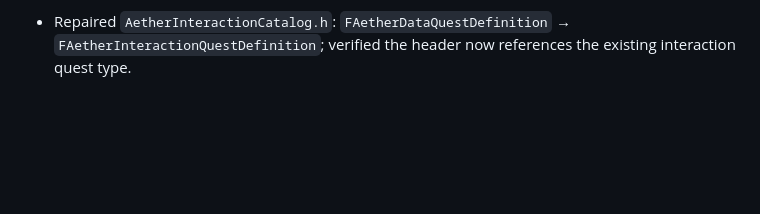
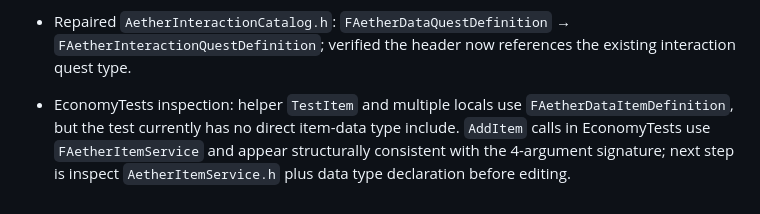
Before and after one commit to heldergaraujo2/Age-Of-Aether, a Markdown page: PROJECT_MEMORY/UNREAL_EXECUTION_CONTINUITY.md, the part around the change. Rendered like a GitHub page; blank space fills up the shorter version.

Commit message:
docs: inspect economy test item type blocker

```diff
--- a/PROJECT_MEMORY/UNREAL_EXECUTION_CONTINUITY.md
+++ b/PROJECT_MEMORY/UNREAL_EXECUTION_CONTINUITY.md
@@ -104,3 +104,5 @@
 - Confirmed `FAetherDataQuestDefinition` does not exist. `AetherInteractionTypes.h` defines `FAetherInteractionQuestDefinition`, and `AetherQuestTypes.h` defines a distinct `FAetherQuestDefinition`. `AetherInteractionCatalog` registers its quest entries through `UAetherInteractionSubsystem::RegisterQuest`, so the catalog quest array must use `FAetherInteractionQuestDefinition`; next local repair will change that type only.
 
 - Repaired `AetherInteractionCatalog.h`: `FAetherDataQuestDefinition` → `FAetherInteractionQuestDefinition`; verified the header now references the existing interaction quest type.
+
+- EconomyTests inspection: helper `TestItem` and multiple locals use `FAetherDataItemDefinition`, but the test currently has no direct item-data type include. `AddItem` calls in EconomyTests use `FAetherItemService` and appear structurally consistent with the 4-argument signature; next step is inspect `AetherItemService.h` plus data type declaration before editing.
```
